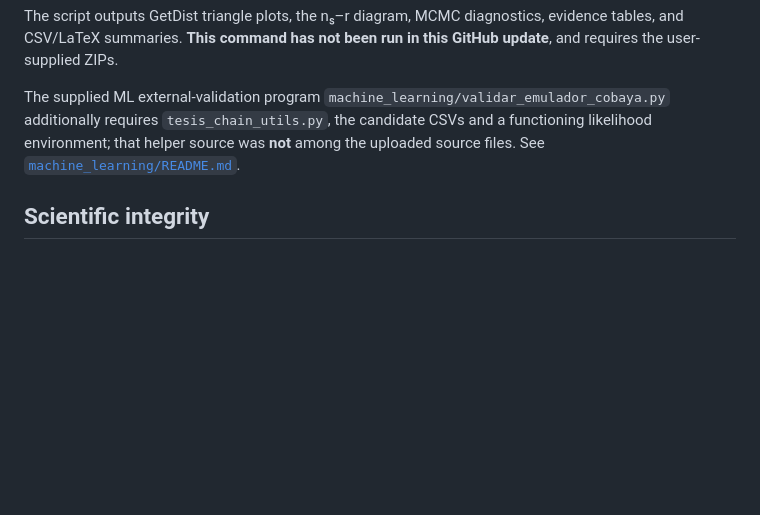
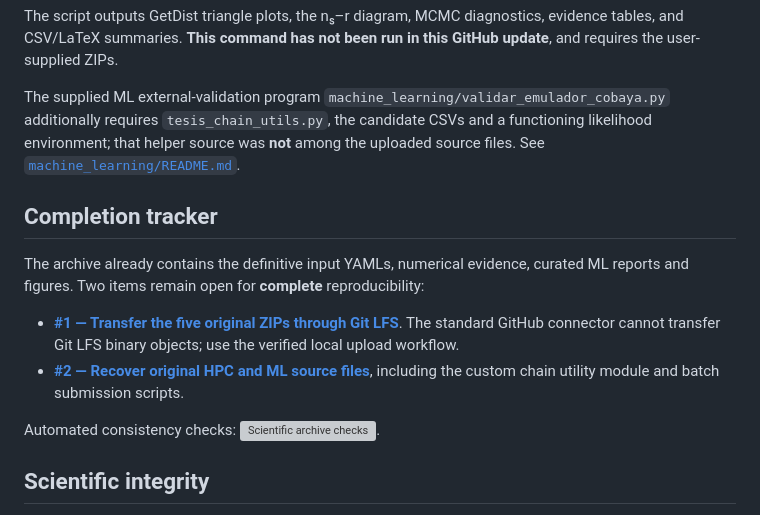
Before and after one commit to marvinfranc2001-fis/InflationaryCosmology, a Markdown page: README.md, the part around the change. Drawn GitHub-style; blank space fills up the shorter version; grey boxes are pictures that could not be loaded.

Commit message:
Link open reproducibility milestones and passing CI from the main README

```diff
--- a/README.md
+++ b/README.md
@@ -139,6 +139,15 @@ The script outputs GetDist triangle plots, the nₛ–r diagram, MCMC diagnostic
 
 The supplied ML external-validation program `machine_learning/validar_emulador_cobaya.py` additionally requires `tesis_chain_utils.py`, the candidate CSVs and a functioning likelihood environment; that helper source was **not** among the uploaded source files. See [`machine_learning/README.md`](machine_learning/README.md).
 
+## Completion tracker
+
+The archive already contains the definitive input YAMLs, numerical evidence, curated ML reports and figures. Two items remain open for **complete** reproducibility:
+
+- [**#1 — Transfer the five original ZIPs through Git LFS**](https://github.com/marvinfranc2001-fis/InflationaryCosmology/issues/1). The standard GitHub connector cannot transfer Git LFS binary objects; use the verified local upload workflow.
+- [**#2 — Recover original HPC and ML source files**](https://github.com/marvinfranc2001-fis/InflationaryCosmology/issues/2), including the custom chain utility module and batch submission scripts.
+
+Automated consistency checks: [![Scientific archive checks](https://github.com/marvinfranc2001-fis/InflationaryCosmology/actions/workflows/scientific-checks.yml/badge.svg)](https://github.com/marvinfranc2001-fis/InflationaryCosmology/actions/workflows/scientific-checks.yml).
+
 ## Scientific integrity
 
 > **Original source versus reconstruction.** The root-level `effective.py` is an earlier exploratory implementation. Its SR2 equations are **not** exactly the same as the definitive sampled-YAML model; the final YAMLs use explicit `lambda N_star` relationships. They have been preserved rather than rewritten. Likewise, the separate exploratory MCMC ΛCDM file includes a lensing-reconstruction likelihood and wider priors; it must not be treated as part of the homogeneous final PolyChord evidence comparison.
```
